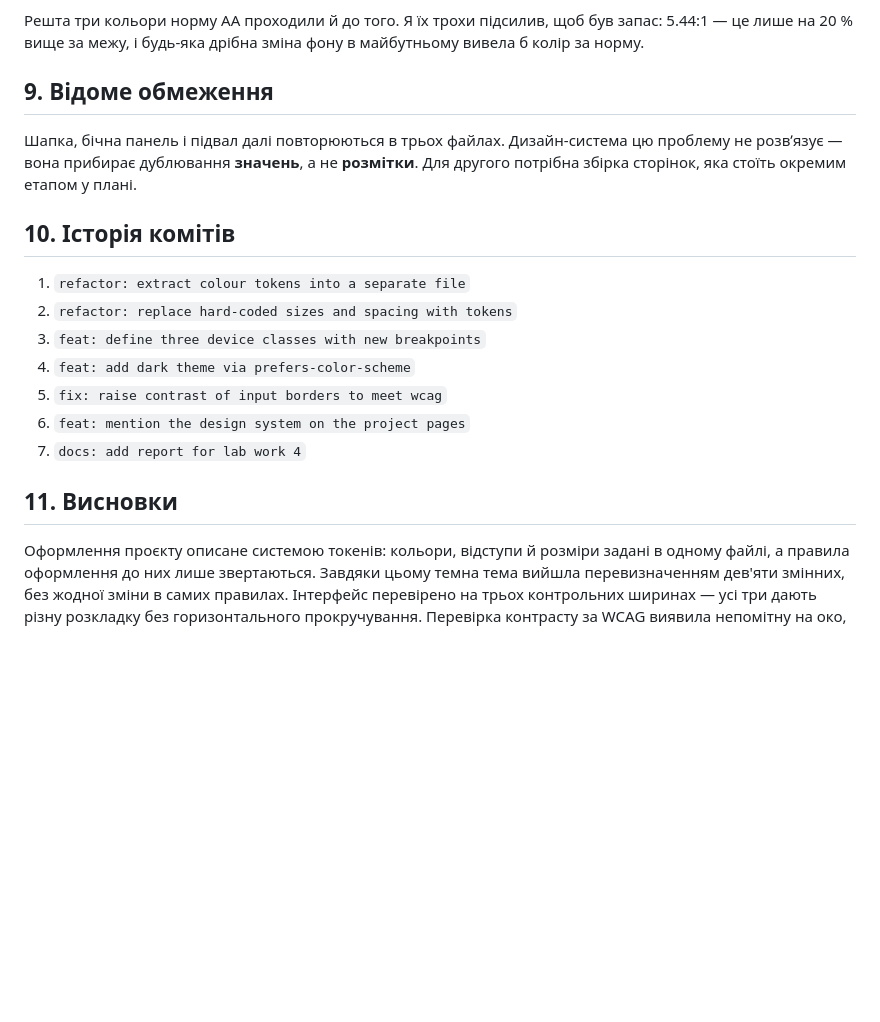
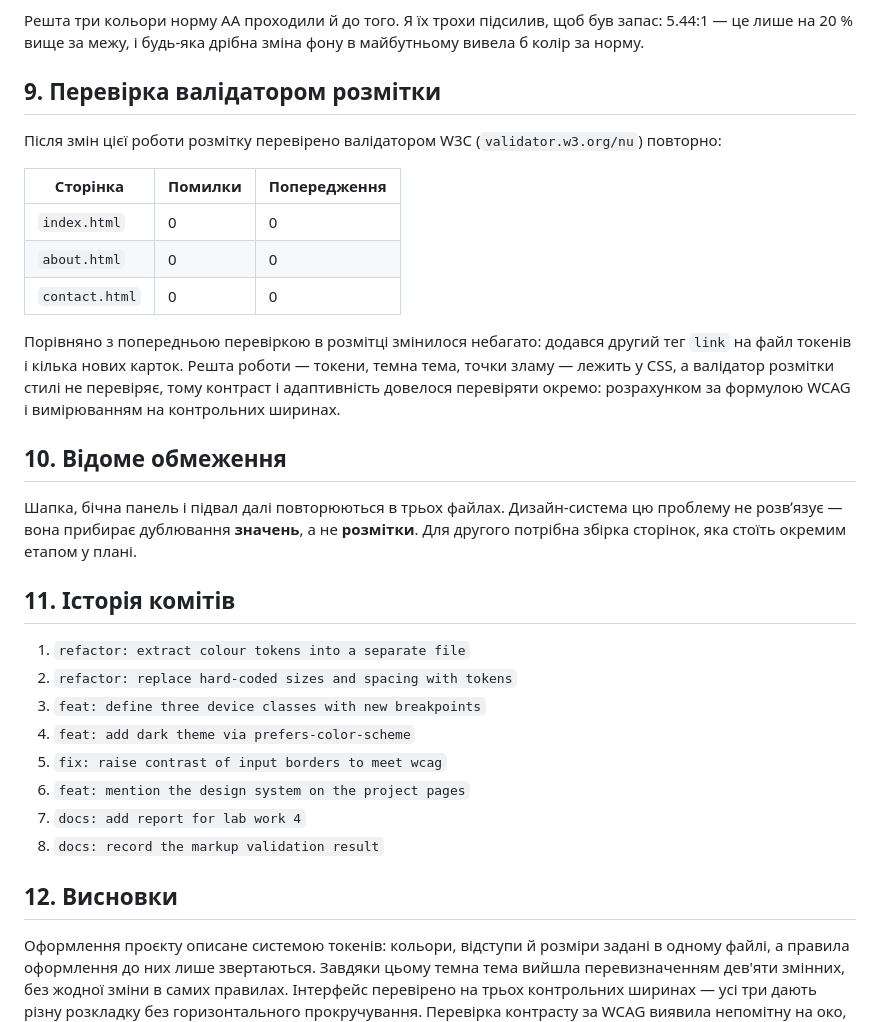
Before and after one commit to dreyliky/course-project, a Markdown page: docs/report-lab-4.md, the part around the change. GitHub-like rendering; blank space fills up the shorter version.

Commit message:
docs: record the markup validation result
All three pages pass the W3C validator with no errors or warnings after
the design system changes.

```diff
--- a/docs/report-lab-4.md
+++ b/docs/report-lab-4.md
@@ -163,14 +163,31 @@ var(--bp-tablet))` браузер не зрозуміє. Причина в по
 запас: 5.44:1 — це лише на 20 % вище за межу, і будь-яка дрібна зміна фону в
 майбутньому вивела б колір за норму.
 
-## 9. Відоме обмеження
+## 9. Перевірка валідатором розмітки
+
+Після змін цієї роботи розмітку перевірено валідатором W3C
+(`validator.w3.org/nu`) повторно:
+
+| Сторінка | Помилки | Попередження |
+| --- | --- | --- |
+| `index.html` | 0 | 0 |
+| `about.html` | 0 | 0 |
+| `contact.html` | 0 | 0 |
+
+Порівняно з попередньою перевіркою в розмітці змінилося небагато: додався
+другий тег `link` на файл токенів і кілька нових карток. Решта роботи —
+токени, темна тема, точки зламу — лежить у CSS, а валідатор розмітки стилі не
+перевіряє, тому контраст і адаптивність довелося перевіряти окремо: розрахунком
+за формулою WCAG і вимірюванням на контрольних ширинах.
+
+## 10. Відоме обмеження
 
 Шапка, бічна панель і підвал далі повторюються в трьох файлах. Дизайн-система
 цю проблему не розвʼязує — вона прибирає дублювання **значень**, а не
 **розмітки**. Для другого потрібна збірка сторінок, яка стоїть окремим етапом
 у плані.
 
-## 10. Історія комітів
+## 11. Історія комітів
 
 1. `refactor: extract colour tokens into a separate file`
 2. `refactor: replace hard-coded sizes and spacing with tokens`
@@ -179,8 +196,9 @@ var(--bp-tablet))` браузер не зрозуміє. Причина в по
 5. `fix: raise contrast of input borders to meet wcag`
 6. `feat: mention the design system on the project pages`
 7. `docs: add report for lab work 4`
+8. `docs: record the markup validation result`
 
-## 11. Висновки
+## 12. Висновки
 
 Оформлення проєкту описане системою токенів: кольори, відступи й розміри
 задані в одному файлі, а правила оформлення до них лише звертаються. Завдяки
```
